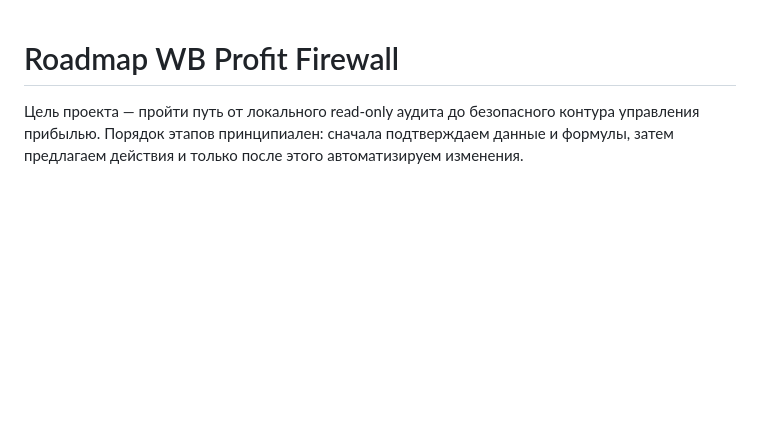
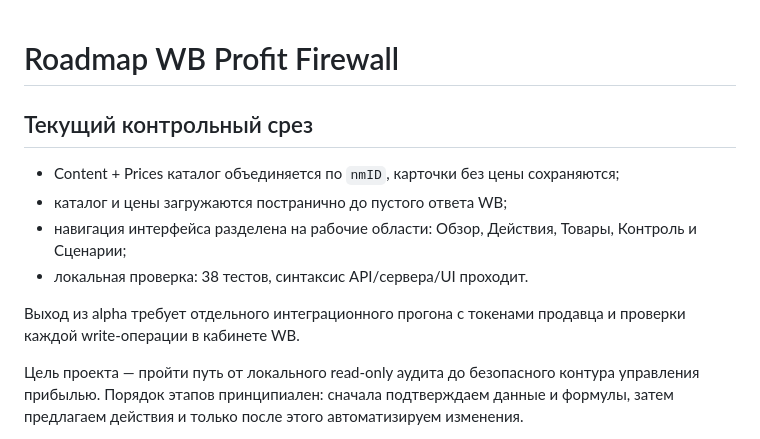
Before and after one commit to flokiss42-source/wb-profit-firewall, a Markdown page: ROADMAP.md, the part around the change. Rendered like a GitHub page; blank space fills up the shorter version.

Commit message:
record current roadmap verification

```diff
--- a/ROADMAP.md
+++ b/ROADMAP.md
@@ -1,4 +1,13 @@
 # Roadmap WB Profit Firewall
+
+## Текущий контрольный срез
+
+- Content + Prices каталог объединяется по `nmID`, карточки без цены сохраняются;
+- каталог и цены загружаются постранично до пустого ответа WB;
+- навигация интерфейса разделена на рабочие области: Обзор, Действия, Товары, Контроль и Сценарии;
+- локальная проверка: 38 тестов, синтаксис API/сервера/UI проходит.
+
+Выход из alpha требует отдельного интеграционного прогона с токенами продавца и проверки каждой write-операции в кабинете WB.
 
 Цель проекта — пройти путь от локального read-only аудита до безопасного контура
 управления прибылью. Порядок этапов принципиален: сначала подтверждаем данные и
```
